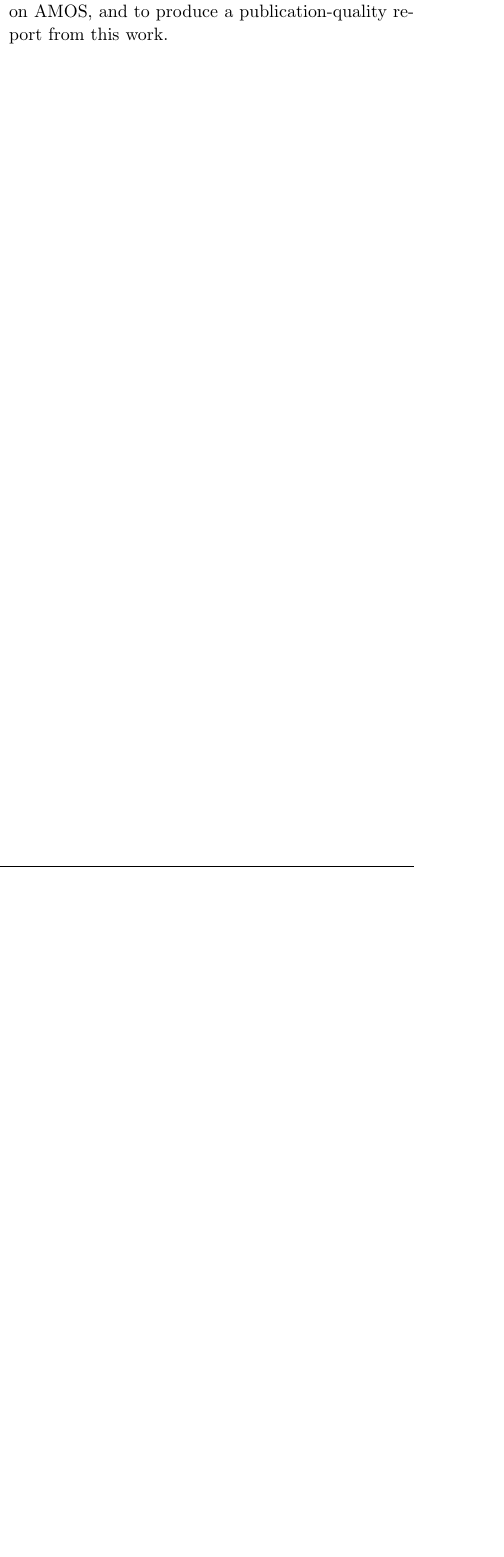
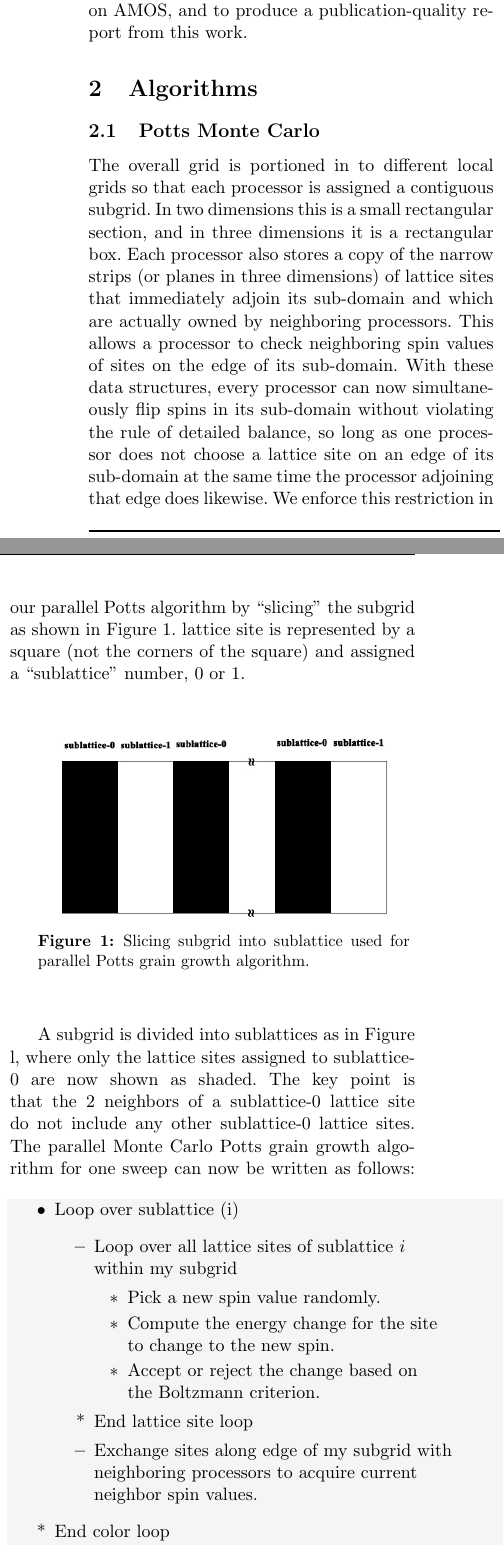
Before and after one commit to tkphd/PPCproject, a LaTeX paper (doc/CSCI6360_Group_Project.tex): part of one column of page 2 of 2 before the commit and two parts of the columns of page 2 of 3 after it, the two joined at a grey line, cut so that both start at the same text, the shorter picture padded with empty space. Compiled offline with pdfLaTeX.

Commit message:
add MC write-up from YT

```diff
--- a/doc/CSCI6360_Group_Project.tex
+++ b/doc/CSCI6360_Group_Project.tex
@@ -1,7 +1,8 @@
 \documentclass[11pt]{article}
-\usepackage{fancyhdr,url,graphicx,courier,xcolor,multicol}
-\usepackage[top=1.2in,bottom=0.8in,left=0.75in,right=0.75in,headheight=.75in]{geometry}
+\usepackage{fancyhdr,url,graphicx,courier,xcolor,multicol,shadethm}
+\usepackage[top=1in,bottom=1in,left=0.75in,right=0.75in,headheight=.75in]{geometry}
 \usepackage[small,bf]{caption}
+\definecolor{shadethmcolor}{rgb}{0.96,0.96,0.96}
 \pagestyle{fancy}
 \lhead{T.~Keller, Y.~Tan, K.~Huang, and C.~Li}
 \rhead{CSCI 6360 Group Project}
@@ -84,3 +87,46 @@ Each code will write the data to disk after a set number of Monte Carlo Steps or
 The execution time, compute time, and IO time will be recorded, and performance will be computed in terms of FLOPS, memory bandwidth, and disk bandwidth.
 These measurements will form the basis for a write-up benchmarking the performance of the AMOS Blue Gene/Q and its GPFS filesystem.
 We intend to repeat these tests using up to 512 nodes on AMOS, and to produce a publication-quality report from this work.
+
+\section{Algorithms}
+
+\subsection{Potts Monte Carlo}
+The overall grid is portioned in to different local grids so that each processor is assigned a contiguous subgrid.
+In two dimensions this is a small rectangular section, and in three dimensions it is a rectangular box.
+Each processor also stores a copy of the narrow strips (or planes in three dimensions) of lattice sites that immediately adjoin its sub-domain and which are actually owned by neighboring processors.
+This allows a processor to check neighboring spin values of sites on the edge of its sub-domain.
+With these data structures, every processor can now simultaneously flip spins in its sub-domain without violating the rule of detailed balance,
+so long as one processor does not choose a lattice site on an edge of its sub-domain at the same time the processor adjoining that edge does likewise.
+We enforce this restriction in our parallel Potts algorithm by ``slicing'' the subgrid as shown in Figure 1.
+lattice site is represented by a square (not the corners of the square) and assigned a ``sublattice'' number, 0 or 1.
+
+\begin{minipage}{0.45\textwidth}\centering
+  \includegraphics[height=1.5in]{mc-fig-01}
+  \captionof{figure}{Slicing subgrid into sublattice used for parallel Potts grain growth algorithm.\label{fig:mc1}}
+\end{minipage}
+
+
+
+A subgrid is divided into sublattices as in Figure l, where only the lattice sites assigned to sublattice-0 are now shown as shaded.
+The key point is that the 2 neighbors of a sublattice-0 lattice site do not include any other sublattice-0 lattice sites.
+The parallel Monte Carlo Potts grain growth algorithm for one sweep can now be written as follows:
+\begin{minipage}{0.45\textwidth}\centering
+\begin{shadebox}
+\begin{itemize}
+  \item Loop over sublattice (i)
+  \begin{itemize}
+    \item Loop over all lattice sites of sublattice $i$\\ within my subgrid
+    \begin{itemize}
+      \item Pick a new spin value randomly.
+      \item Compute the energy change for the site\\ to change to the new spin.
+      \item Accept or reject the change based on\\ the Boltzmann criterion.
+    \end{itemize}
+    \item[*] End lattice site loop
+    \item Exchange sites along edge of my subgrid with\\ neighboring processors to acquire current\\ neighbor spin values.
+    \end{itemize}
+    \item[*] End color loop
+\end{itemize}
+\end{shadebox}
+\end{minipage}
+
+This algorithm works for both 2-D and 3-D lattices. Also, the communication of subgrid ``edges'' becomes ``planes'' in 3-D.
@@ -87,3 +139,5 @@ We intend to repeat these tests using up to 512 nodes on AMOS, and to produce a
+\subsection{Phase-Field}
+
+\label{LastPage}
 \end{multicols}
-\label{LastPage}
 \end{document}
```
Also changed, not shown: doc/CSCI6360_Group_Project.tex (8 more changed lines).
